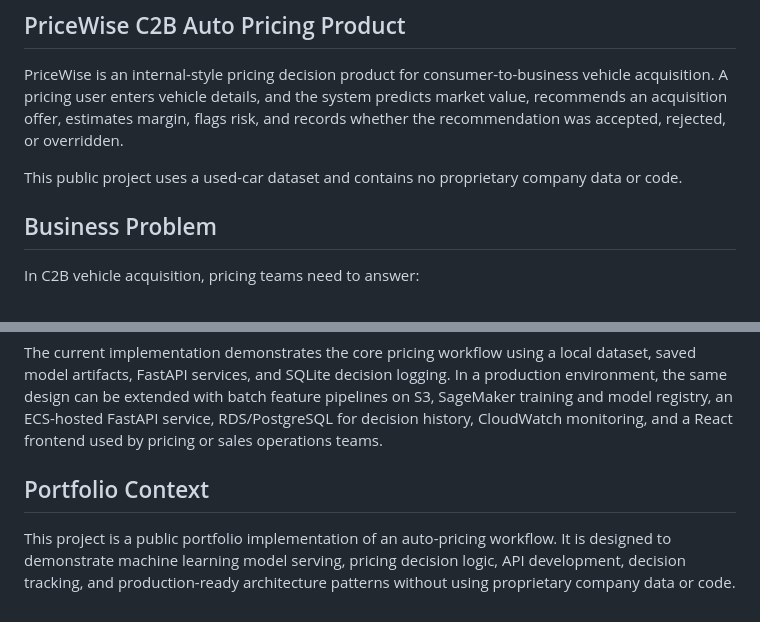
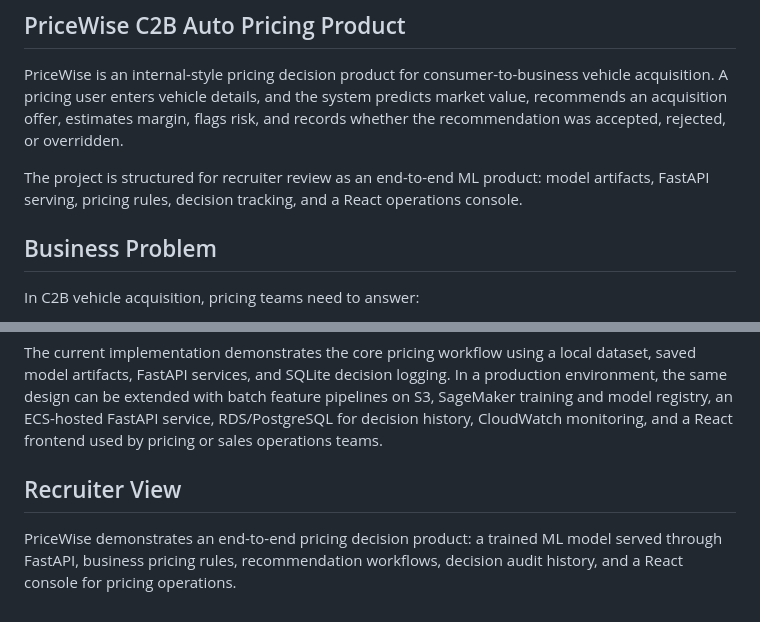
Before and after one commit to reetu95/AutopricingNew, a Markdown page: README.md, 2 parts joined by grey strips. GitHub-like rendering.

Commit message:
Polish README recruiter positioning

```diff
--- a/README.md
+++ b/README.md
@@ -6,8 +6,9 @@ predicts market value, recommends an acquisition offer, estimates margin, flags
 risk, and records whether the recommendation was accepted, rejected, or
 overridden.
 
-This public project uses a used-car dataset and contains no proprietary company
-data or code.
+The project is structured for recruiter review as an end-to-end ML product:
+model artifacts, FastAPI serving, pricing rules, decision tracking, and a React
+operations console.
 
 ## Business Problem
 
@@ -132,9 +133,8 @@ pipelines on S3, SageMaker training and model registry, an ECS-hosted FastAPI
 service, RDS/PostgreSQL for decision history, CloudWatch monitoring, and a
 React frontend used by pricing or sales operations teams.
 
-## Portfolio Context
+## Recruiter View
 
-This project is a public portfolio implementation of an auto-pricing workflow.
-It is designed to demonstrate machine learning model serving, pricing decision
-logic, API development, decision tracking, and production-ready architecture
-patterns without using proprietary company data or code.
+PriceWise demonstrates an end-to-end pricing decision product: a trained ML
+model served through FastAPI, business pricing rules, recommendation workflows,
+decision audit history, and a React console for pricing operations.
```
